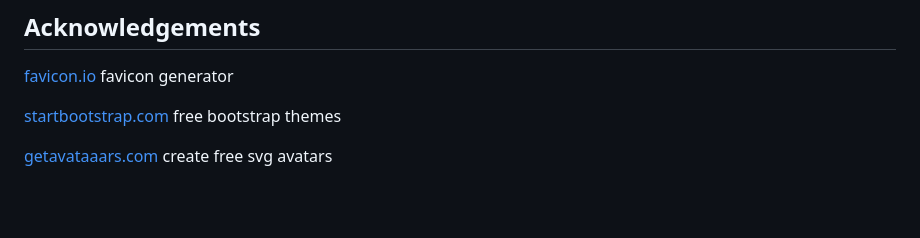
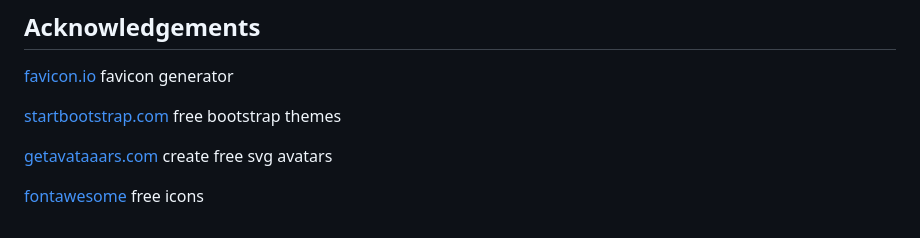
Before and after one commit to gavinwbrown/info, a Markdown page: README.md, the part around the change. Rendered like a GitHub page; blank space fills up the shorter version.

```diff
--- a/README.md
+++ b/README.md
@@ -12,3 +12,5 @@ My redesigned, personal site, using a FREE customised Bootstrap theme
 [startbootstrap.com](https://startbootstrap.com) free bootstrap themes
 
 [getavataaars.com](https://getavataaars.com) create free svg avatars
+
+[fontawesome](https://fontawesome.com) free icons
```
Also changed, not shown: assets/img/portfolio/github.png (added), 1 other file.
